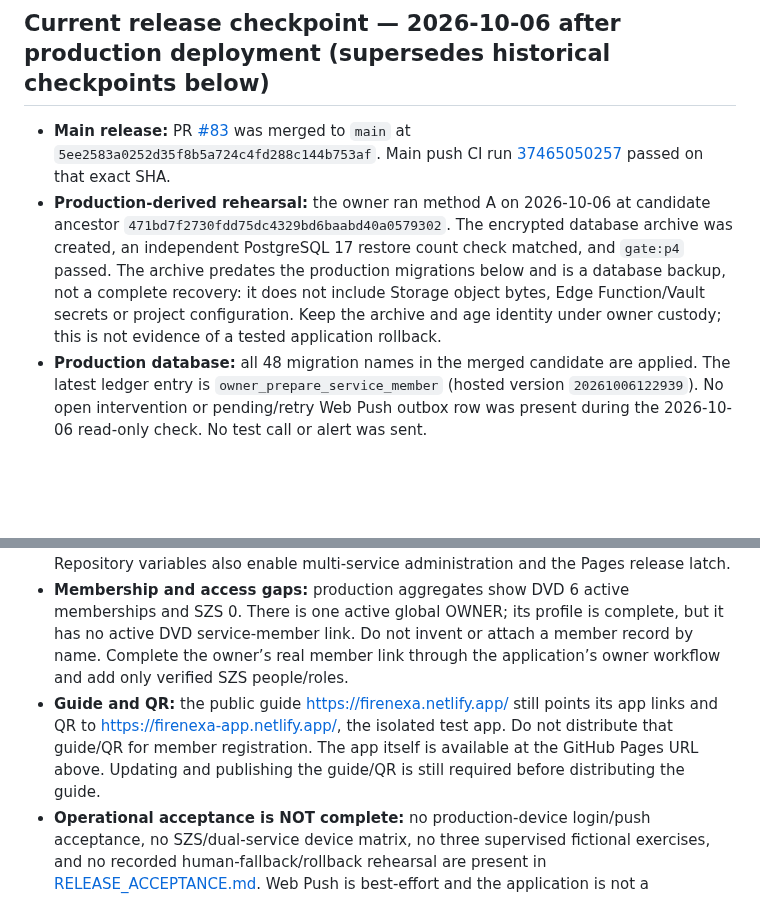
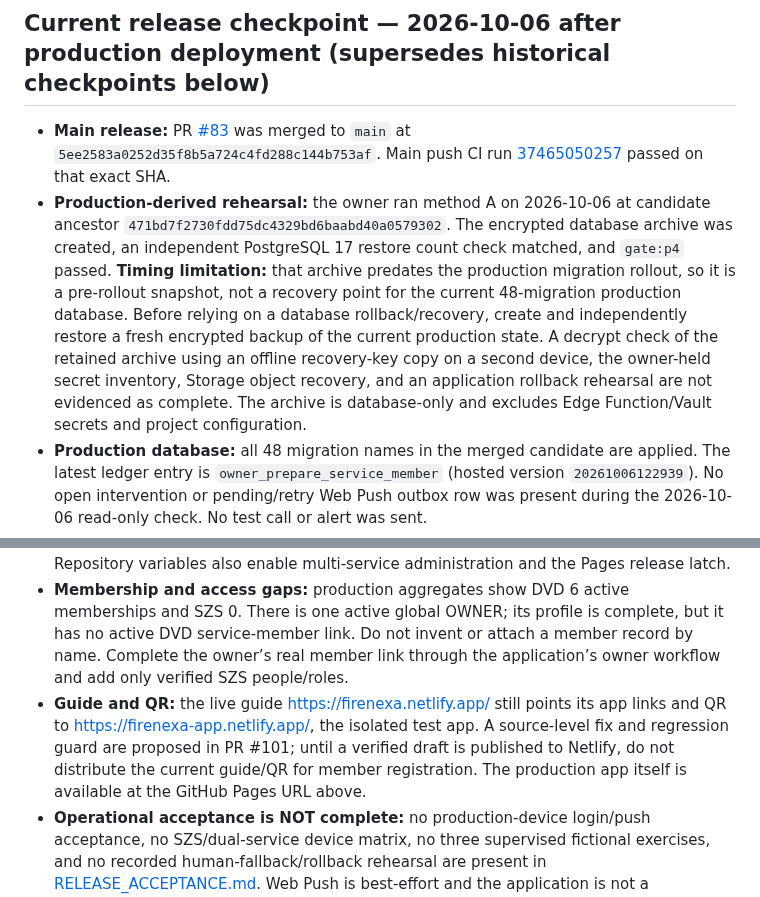
Before and after one commit to Dado211207/dvd-tivat-app, a Markdown page: docs/P7_P8_RELEASE_PREP.md, 2 parts joined by grey strips. Drawn GitHub-style; blank space fills up the shorter version.

Commit message:
docs(recovery): qualify pre-rollout database backup

```diff
--- a/docs/P7_P8_RELEASE_PREP.md
+++ b/docs/P7_P8_RELEASE_PREP.md
@@ -4,12 +4,12 @@
 ## Current release checkpoint — 2026-10-06 after production deployment (supersedes historical checkpoints below)
 
 - **Main release:** PR [#83](https://github.com/Dado211207/dvd-tivat-app/pull/83) was merged to `main` at `5ee2583a0252d35f8b5a724c4fd288c144b753af`. Main push CI run [37465050257](https://github.com/Dado211207/dvd-tivat-app/actions/runs/37465050257) passed on that exact SHA.
-- **Production-derived rehearsal:** the owner ran method A on 2026-10-06 at candidate ancestor `471bd7f2730fdd75dc4329bd6baabd40a0579302`. The encrypted database archive was created, an independent PostgreSQL 17 restore count check matched, and `gate:p4` passed. The archive predates the production migrations below and is a database backup, not a complete recovery: it does not include Storage object bytes, Edge Function/Vault secrets or project configuration. Keep the archive and age identity under owner custody; this is not evidence of a tested application rollback.
+- **Production-derived rehearsal:** the owner ran method A on 2026-10-06 at candidate ancestor `471bd7f2730fdd75dc4329bd6baabd40a0579302`. The encrypted database archive was created, an independent PostgreSQL 17 restore count check matched, and `gate:p4` passed. **Timing limitation:** that archive predates the production migration rollout, so it is a pre-rollout snapshot, not a recovery point for the current 48-migration production database. Before relying on a database rollback/recovery, create and independently restore a fresh encrypted backup of the current production state. A decrypt check of the retained archive using an offline recovery-key copy on a second device, the owner-held secret inventory, Storage object recovery, and an application rollback rehearsal are not evidenced as complete. The archive is database-only and excludes Edge Function/Vault secrets and project configuration.
 - **Production database:** all 48 migration names in the merged candidate are applied. The latest ledger entry is `owner_prepare_service_member` (hosted version `20261006122939`). No open intervention or pending/retry Web Push outbox row was present during the 2026-10-06 read-only check. No test call or alert was sent.
 - **Push service:** production `send-web-push` is ACTIVE v6 and the one-minute scheduler is active. These facts do not prove a notification reached a phone. The Actions variable contains a syntactically valid public VAPID key, but its match to the currently configured private key has not been verified on a device.
 - **Application:** GitHub Pages deploy [37466894648](https://github.com/Dado211207/dvd-tivat-app/actions/runs/37466894648) succeeded on the merged main SHA. The published URL is <https://dado211207.github.io/dvd-tivat-app/>; it loads the FireNexa logged-out screen. Its Pages build is configured for the production Supabase URL. Repository variables also enable multi-service administration and the Pages release latch.
 - **Membership and access gaps:** production aggregates show DVD 6 active memberships and SZS 0. There is one active global OWNER; its profile is complete, but it has no active DVD service-member link. Do not invent or attach a member record by name. Complete the owner’s real member link through the application’s owner workflow and add only verified SZS people/roles.
-- **Guide and QR:** the public guide <https://firenexa.netlify.app/> still points its app links and QR to <https://firenexa-app.netlify.app/>, the isolated test app. Do not distribute that guide/QR for member registration. The app itself is available at the GitHub Pages URL above. Updating and publishing the guide/QR is still required before distributing the guide.
+- **Guide and QR:** the live guide <https://firenexa.netlify.app/> still points its app links and QR to <https://firenexa-app.netlify.app/>, the isolated test app. A source-level fix and regression guard are proposed in PR #101; until a verified draft is published to Netlify, do not distribute the current guide/QR for member registration. The production app itself is available at the GitHub Pages URL above.
 - **Operational acceptance is NOT complete:** no production-device login/push acceptance, no SZS/dual-service device matrix, no three supervised fictional exercises, and no recorded human-fallback/rollback rehearsal are present in [RELEASE_ACCEPTANCE.md](./RELEASE_ACCEPTANCE.md). Web Push is best-effort and the application is not a replacement for official emergency channels. Do not rely on it as the sole call-out channel until the acceptance record is complete and approved.
 
 ## Checkpoint — 2026-10-04 evening (supersedes the guide, gate-input and capture-role statements in the checkpoint below)
```
